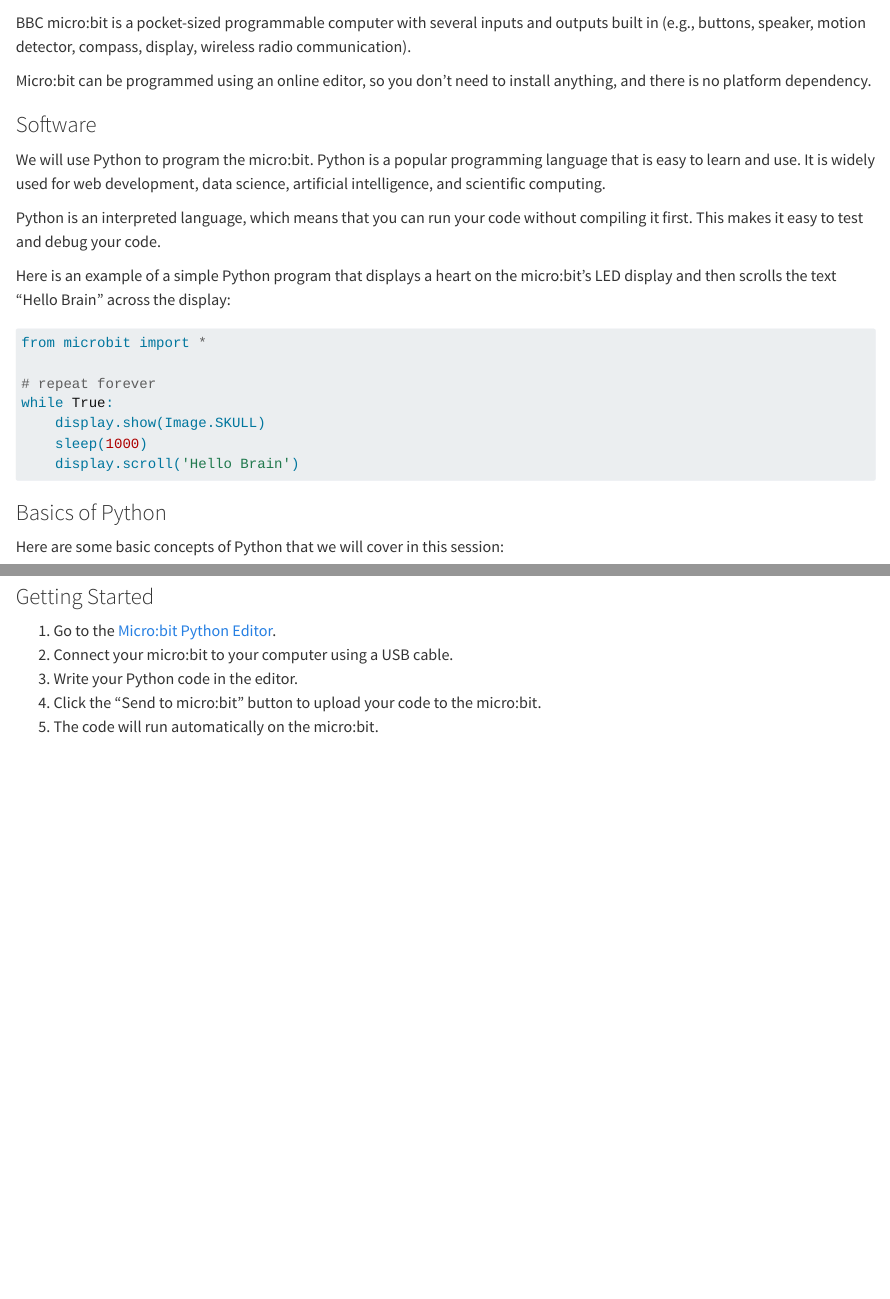
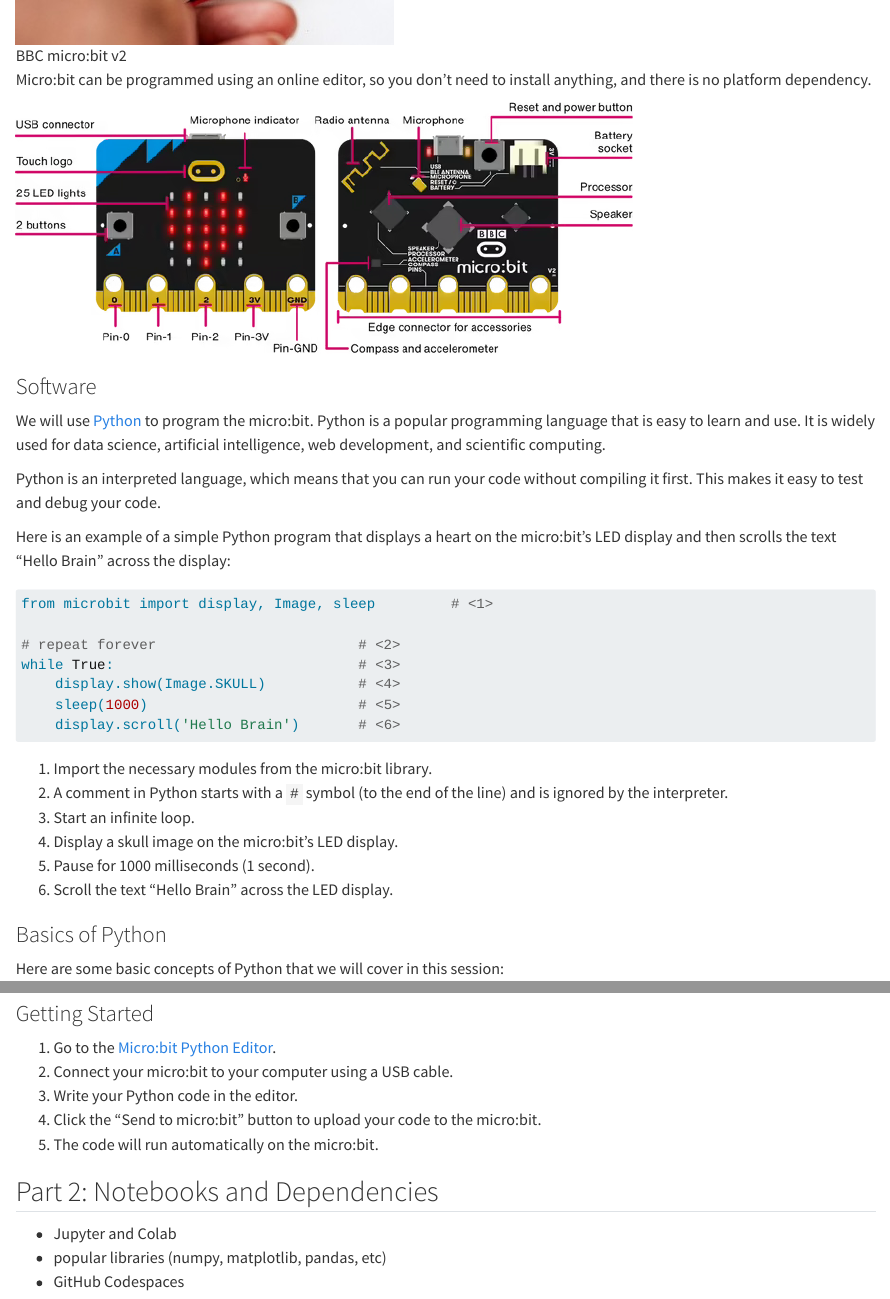
Before and after one commit to xcit-courses/missing, a Quarto document (lectures/s1.qmd): the page in a window 1100 px wide, from 190 px down before the commit and from 670 px down after it, and a second part further down, joined at a grey line. Rendered offline with R 4.5, knitr and Pandoc in place of Quarto, with nearby package versions.

Commit message:
update content

````diff
--- a/_quarto.yml
+++ b/_quarto.yml
@@ -39,6 +39,10 @@
 
 format:
   html:
+    date-format: "MMMM YYYY"
+    published-title: "Date"
+    code-copy: false
+    code-annotations: select
     theme:
       light:
         - brand
--- a/lectures/s1.qmd
+++ b/lectures/s1.qmd
@@ -8,4 +8,3 @@
 
 ### Hardware
 
-BBC micro:bit is a pocket-sized programmable computer with several inputs and outputs built in (e.g., buttons, speaker, motion detector, compass, display, wireless radio communication).
@@ -12,23 +15,35 @@
+![BBC micro:bit v2](../assets/img/microbit.jpg)
+
+:::
 
 Micro:bit can be programmed using an online editor, so you don't need to install anything, and there is no platform dependency.
 
+![](../assets/img/microbit_v2_annotated.png)
+
 ### Software
 
-We will use Python to program the micro:bit. Python is a popular programming language that is easy to learn and use. It is widely used for web development, data science, artificial intelligence, and scientific computing.
+We will use [Python](https://python.org) to program the micro:bit. Python is a popular programming language that is easy to learn and use. It is widely used for data science, artificial intelligence, web development, and scientific computing.
 
 Python is an interpreted language, which means that you can run your code without compiling it first. This makes it easy to test and debug your code.
 
 Here is an example of a simple Python program that displays a heart on the micro:bit's LED display and then scrolls the text "Hello Brain" across the display:
 
 ```python
-from microbit import *
+from microbit import display, Image, sleep         # <1>
 
-# repeat forever
-while True:
-    display.show(Image.SKULL)
-    sleep(1000)
-    display.scroll('Hello Brain')
+# repeat forever                        # <2>
+while True:                             # <3>
+    display.show(Image.SKULL)           # <4>
+    sleep(1000)                         # <5>
+    display.scroll('Hello Brain')       # <6>
 ```
+
+1. Import the necessary modules from the micro:bit library.
+2. A comment in Python starts with a `#` symbol (to the end of the line) and is ignored by the interpreter.
+2. Start an infinite loop.
+3. Display a skull image on the micro:bit's LED display.
+4. Pause for 1000 milliseconds (1 second).
+5. Scroll the text "Hello Brain" across the LED display.
 
 ### Basics of Python
 
@@ -64,3 +78,10 @@
 3. Write your Python code in the editor.
 4. Click the "Send to micro:bit" button to upload your code to the micro:bit.
 5. The code will run automatically on the micro:bit.
+
+
+## Part 2: Notebooks and Dependencies
+
+- Jupyter and Colab
+- popular libraries (numpy, matplotlib, pandas, etc)
+- GitHub Codespaces
````
Also changed, not shown: lectures/s2.qmd (+0 -2 lines), lectures/s3.qmd (+0 -2 lines), lectures/s4.qmd (+0 -2 lines), lectures/s5.qmd (+0 -2 lines), assets/img/microbit.jpg (added), assets/img/microbit_v2_annotated.png (added), lectures/s1.qmd (9 more changed lines).
